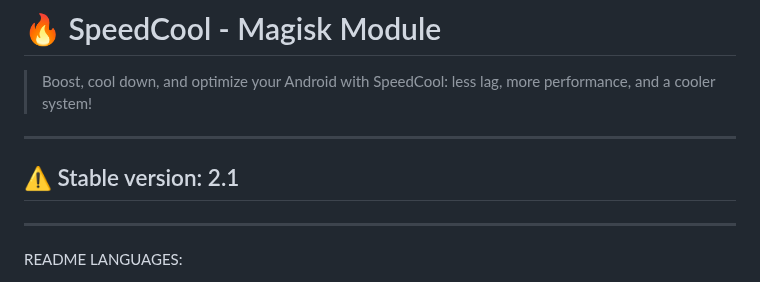
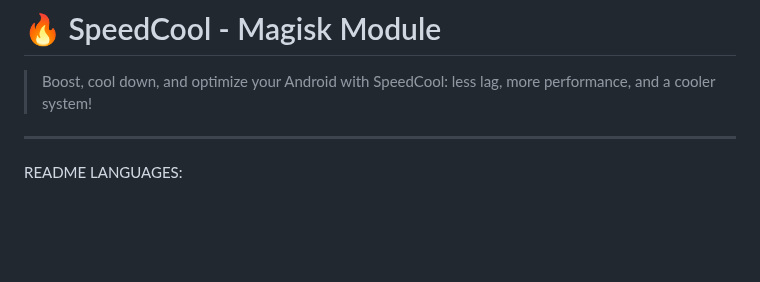
Before and after one commit to Llucs/SpeedCool-Magisk-Module, a Markdown page: README.md, the part around the change. GitHub-like rendering; blank space fills up the shorter version.

```diff
--- a/README.md
+++ b/README.md
@@ -7,10 +7,6 @@
 # 🔥 SpeedCool - Magisk Module
 
 > Boost, cool down, and optimize your Android with SpeedCool: less lag, more performance, and a cooler system!
-
----
-
-## ⚠️ Stable version: 2.1
 
 ---
 
```
